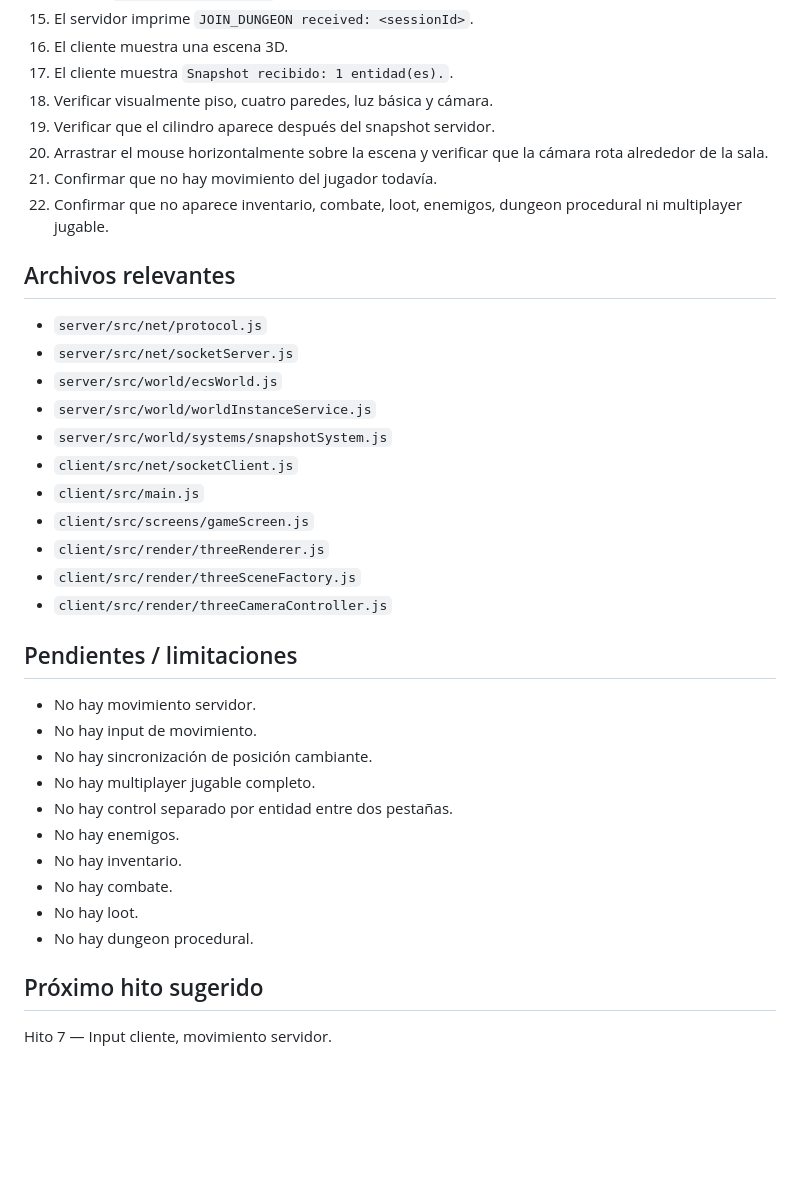
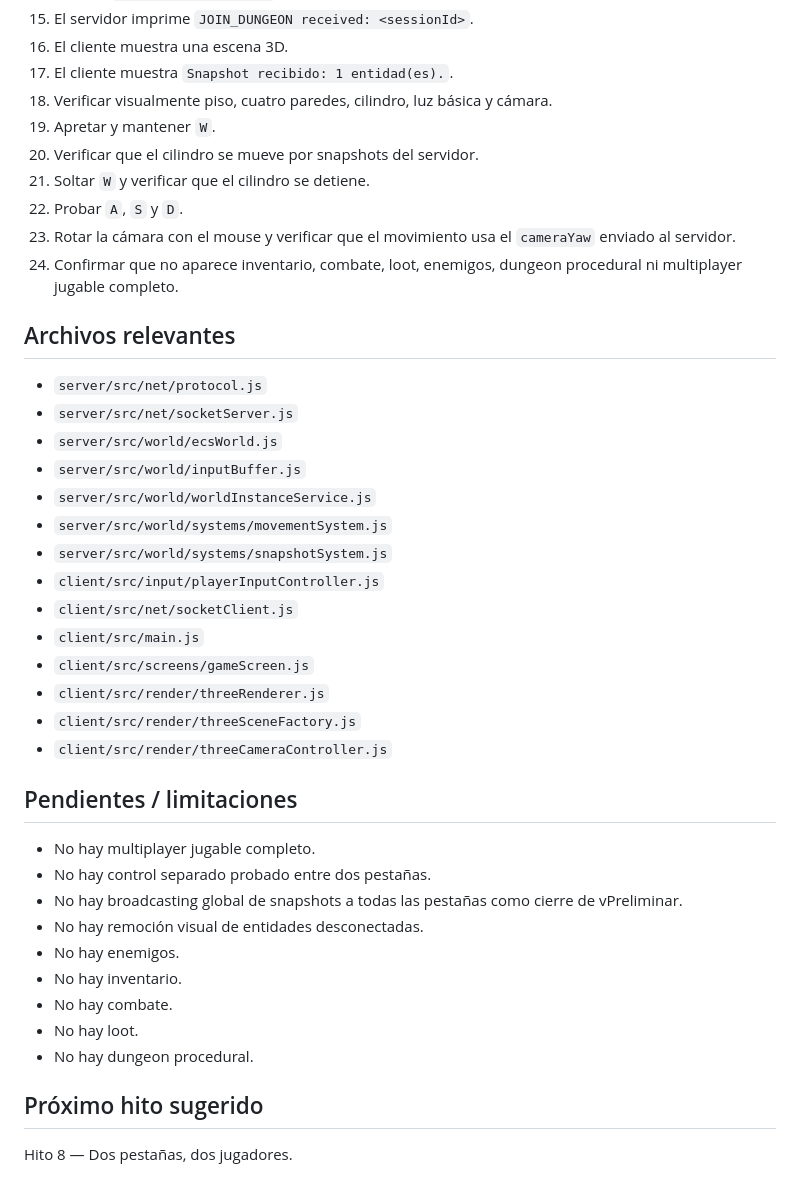
Before and after one commit to WalterDevIn/wini-s-dungeon-3d, a Markdown page: PROJECT_STATE.md, the part around one of its changes. GitHub-like rendering; blank space fills up the shorter version.

Commit message:
Update project state for hito 7

```diff
--- a/PROJECT_STATE.md
+++ b/PROJECT_STATE.md
@@ -60,19 +65,24 @@ Verificar:
 15. El servidor imprime `JOIN_DUNGEON received: <sessionId>`.
 16. El cliente muestra una escena 3D.
 17. El cliente muestra `Snapshot recibido: 1 entidad(es).`.
-18. Verificar visualmente piso, cuatro paredes, luz básica y cámara.
-19. Verificar que el cilindro aparece después del snapshot servidor.
-20. Arrastrar el mouse horizontalmente sobre la escena y verificar que la cámara rota alrededor de la sala.
-21. Confirmar que no hay movimiento del jugador todavía.
-22. Confirmar que no aparece inventario, combate, loot, enemigos, dungeon procedural ni multiplayer jugable.
+18. Verificar visualmente piso, cuatro paredes, cilindro, luz básica y cámara.
+19. Apretar y mantener `W`.
+20. Verificar que el cilindro se mueve por snapshots del servidor.
+21. Soltar `W` y verificar que el cilindro se detiene.
+22. Probar `A`, `S` y `D`.
+23. Rotar la cámara con el mouse y verificar que el movimiento usa el `cameraYaw` enviado al servidor.
+24. Confirmar que no aparece inventario, combate, loot, enemigos, dungeon procedural ni multiplayer jugable completo.
 
 ## Archivos relevantes
 
 - `server/src/net/protocol.js`
 - `server/src/net/socketServer.js`
 - `server/src/world/ecsWorld.js`
+- `server/src/world/inputBuffer.js`
 - `server/src/world/worldInstanceService.js`
+- `server/src/world/systems/movementSystem.js`
 - `server/src/world/systems/snapshotSystem.js`
+- `client/src/input/playerInputController.js`
 - `client/src/net/socketClient.js`
 - `client/src/main.js`
 - `client/src/screens/gameScreen.js`
@@ -82,11 +92,10 @@ Verificar:
 
 ## Pendientes / limitaciones
 
-- No hay movimiento servidor.
-- No hay input de movimiento.
-- No hay sincronización de posición cambiante.
 - No hay multiplayer jugable completo.
-- No hay control separado por entidad entre dos pestañas.
+- No hay control separado probado entre dos pestañas.
+- No hay broadcasting global de snapshots a todas las pestañas como cierre de vPreliminar.
+- No hay remoción visual de entidades desconectadas.
 - No hay enemigos.
 - No hay inventario.
 - No hay combate.
@@ -95,4 +104,4 @@ Verificar:
 
 ## Próximo hito sugerido
 
-Hito 7 — Input cliente, movimiento servidor.
+Hito 8 — Dos pestañas, dos jugadores.
```
Also changed, not shown: other parts of PROJECT_STATE.md (+11 -6 lines).
